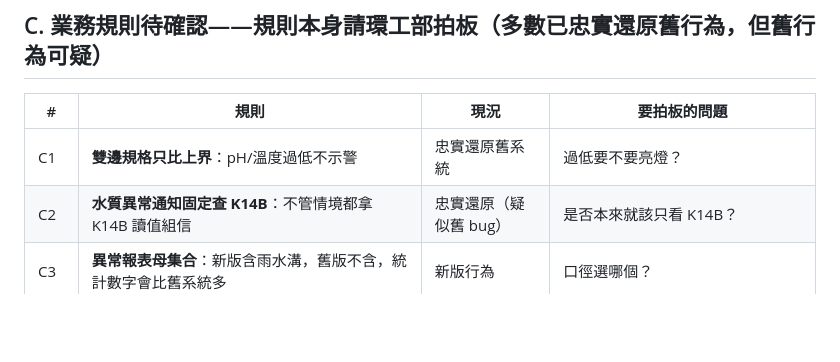
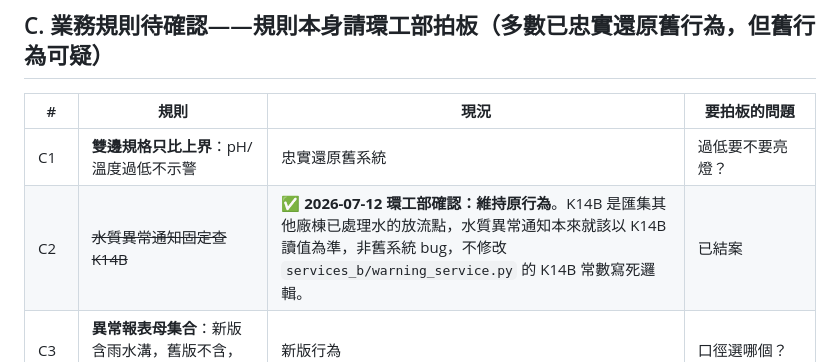
Before and after one commit to channian/VOC_Python_Rebuild, a Markdown page: docs/標準化與待調整清單.md, the part around the change. Rendered like a GitHub page; blank space fills up the shorter version.

Commit message:
docs：C2（水質異常通知固定查K14B）環工部確認維持原行為，結案

```diff
--- a/docs/標準化與待調整清單.md
+++ b/docs/標準化與待調整清單.md
@@ -34,7 +34,7 @@
 | # | 規則 | 現況 | 要拍板的問題 |
 |---|---|---|---|
 | C1 | **雙邊規格只比上界**：pH/溫度過低不示警 | 忠實還原舊系統 | 過低要不要亮燈？ |
-| C2 | **水質異常通知固定查 K14B**：不管情境都拿 K14B 讀值組信 | 忠實還原（疑似舊 bug） | 是否本來就該只看 K14B？ |
+| C2 | ~~水質異常通知固定查 K14B~~ | ✅ **2026-07-12 環工部確認：維持原行為**。K14B 是匯集其他廠棟已處理水的放流點，水質異常通知本來就該以 K14B 讀值為準，非舊系統 bug，不修改 `services_b/warning_service.py` 的 K14B 常數寫死邏輯。 | 已結案 |
 | C3 | **異常報表母集合**：新版含雨水溝，舊版不含，統計數字會比舊系統多 | 新版行為 | 口徑選哪個？ |
 | C4 | **隔離重複防呆**：新版「區間重疊」就擋，舊版「完全相等」才擋 | 新版較嚴 | 選哪個？ |
 | C5 | **ControlTime 後門**：roleid=12 可不走簽核直接延長隔離結束時間、無 1 小時上限 | 忠實還原舊後門 | 上線後保留嗎？要不要加上限或改走簽核？ |
```
